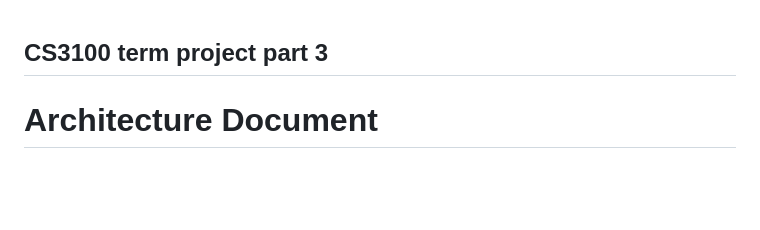
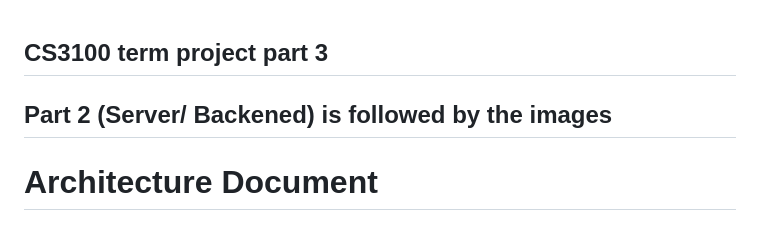
Before and after one commit to Abhijeet-Singh-MUN/Stock-Trading-Simulation-Game-Web-App, a Markdown page: README.md, the part around the change. Rendered like a GitHub page; blank space fills up the shorter version.

Commit message:
Update README.md
description

```diff
--- a/README.md
+++ b/README.md
@@ -1,4 +1,6 @@
 ## CS3100 term project part 3
+
+## Part 2 (Server/ Backened) is followed by the images
 
 # Architecture Document
 
```
